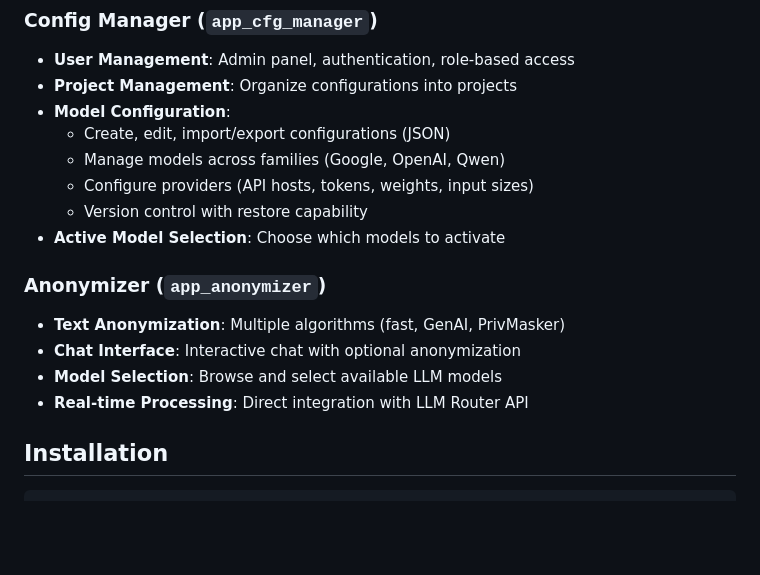
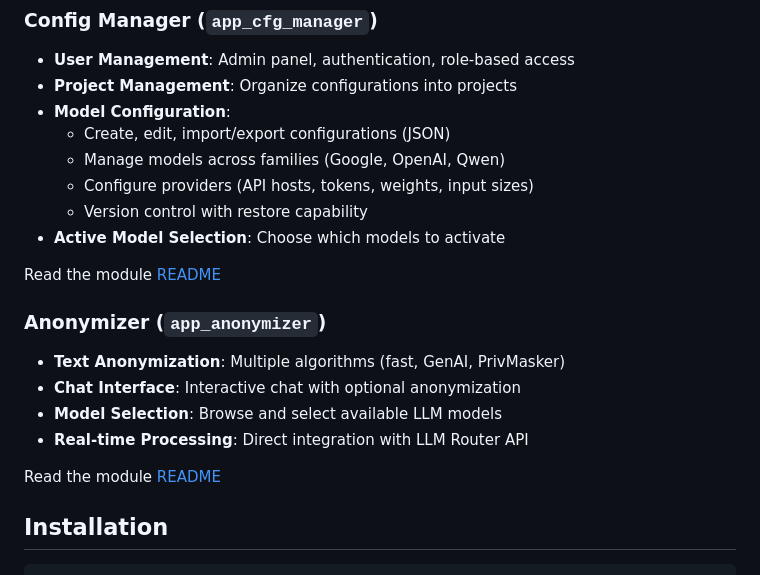
Before and after one commit to radlab-dev-group/llm-router-web, a Markdown page: README.md, the part around the change. GitHub-like rendering; blank space fills up the shorter version.

Commit message:
Add links to module READMEs for Configs Manager and Anonymizer in the main README.md.

```diff
--- a/README.md
+++ b/README.md
@@ -22,12 +22,16 @@ Web interface for managing LLM Router configurations and text anonymization.
     - Version control with restore capability
 - **Active Model Selection**: Choose which models to activate
 
+Read the module [README](llm_router_web/web/configs_manager/README.md)
+
 ### Anonymizer (`app_anonymizer`)
 
 - **Text Anonymization**: Multiple algorithms (fast, GenAI, PrivMasker)
 - **Chat Interface**: Interactive chat with optional anonymization
 - **Model Selection**: Browse and select available LLM models
 - **Real-time Processing**: Direct integration with LLM Router API
+
+Read the module [README](llm_router_web/web/anonymizer/README.md)
 
 ## Installation
 
```
